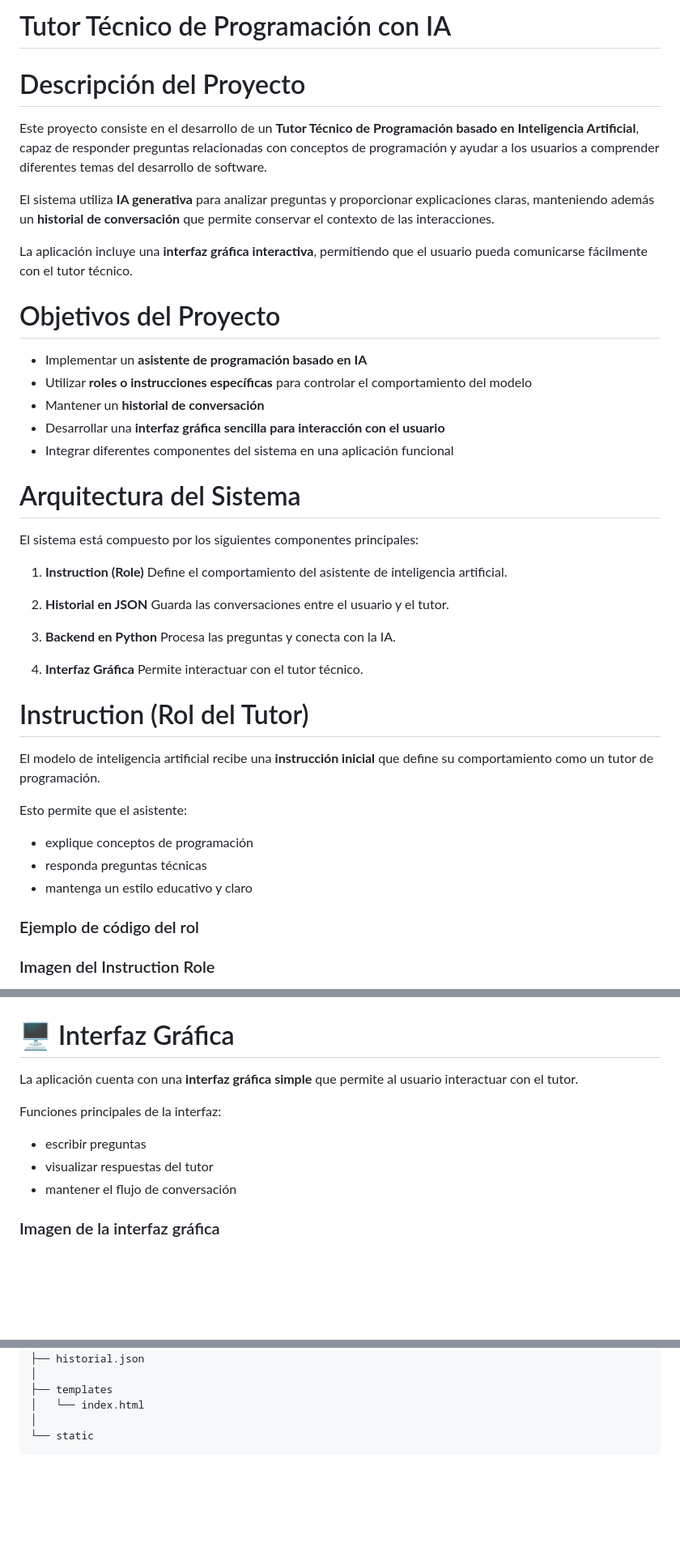
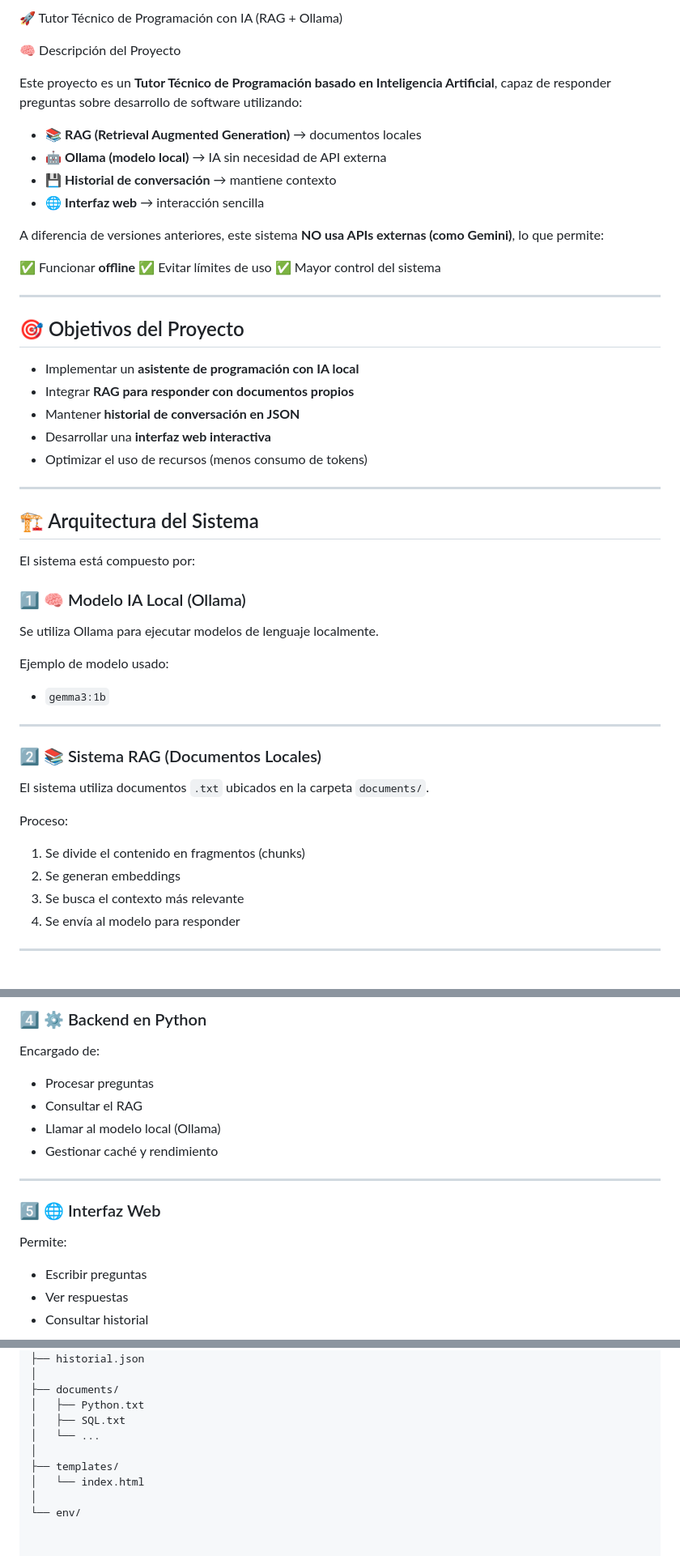
Before and after one commit to Esteban812112/Asistente-activo-modo-programador-RAG-Local, a Markdown page: README.md, 3 parts joined by grey strips. Shown at 81% size. Rendered like a GitHub page; blank space fills up the shorter version.

Commit message:
Revise README with new project details and setup
Updated project description and installation instructions in README.md.

````diff
--- a/README.md
+++ b/README.md
@@ -1,51 +1,56 @@
-# Tutor Técnico de Programación con IA
-# Descripción del Proyecto
+🚀 Tutor Técnico de Programación con IA (RAG + Ollama)
 
-Este proyecto consiste en el desarrollo de un **Tutor Técnico de Programación basado en Inteligencia Artificial**, capaz de responder preguntas relacionadas con conceptos de programación y ayudar a los usuarios a comprender diferentes temas del desarrollo de software.
+🧠 Descripción del Proyecto
 
-El sistema utiliza **IA generativa** para analizar preguntas y proporcionar explicaciones claras, manteniendo además un **historial de conversación** que permite conservar el contexto de las interacciones.
+Este proyecto es un **Tutor Técnico de Programación basado en Inteligencia Artificial**, capaz de responder preguntas sobre desarrollo de software utilizando:
 
-La aplicación incluye una **interfaz gráfica interactiva**, permitiendo que el usuario pueda comunicarse fácilmente con el tutor técnico.
+* 📚 **RAG (Retrieval Augmented Generation)** → documentos locales
+* 🤖 **Ollama (modelo local)** → IA sin necesidad de API externa
+* 💾 **Historial de conversación** → mantiene contexto
+* 🌐 **Interfaz web** → interacción sencilla
 
+A diferencia de versiones anteriores, este sistema **NO usa APIs externas (como Gemini)**, lo que permite:
 
-# Objetivos del Proyecto
+✅ Funcionar **offline**
+✅ Evitar límites de uso
+✅ Mayor control del sistema
 
-* Implementar un **asistente de programación basado en IA**
-* Utilizar **roles o instrucciones específicas** para controlar el comportamiento del modelo
-* Mantener un **historial de conversación**
-* Desarrollar una **interfaz gráfica sencilla para interacción con el usuario**
-* Integrar diferentes componentes del sistema en una aplicación funcional
+---
 
-# Arquitectura del Sistema
+## 🎯 Objetivos del Proyecto
 
-El sistema está compuesto por los siguientes componentes principales:
+* Implementar un **asistente de programación con IA local**
+* Integrar **RAG para responder con documentos propios**
+* Mantener **historial de conversación en JSON**
+* Desarrollar una **interfaz web interactiva**
+* Optimizar el uso de recursos (menos consumo de tokens)
 
-1. **Instruction (Role)**
-   Define el comportamiento del asistente de inteligencia artificial.
+---
 
-2. **Historial en JSON**
-   Guarda las conversaciones entre el usuario y el tutor.
+## 🏗️ Arquitectura del Sistema
 
-3. **Backend en Python**
-   Procesa las preguntas y conecta con la IA.
+El sistema está compuesto por:
 
-4. **Interfaz Gráfica**
-   Permite interactuar con el tutor técnico.
+### 1️⃣ 🧠 Modelo IA Local (Ollama)
 
+Se utiliza Ollama para ejecutar modelos de lenguaje localmente.
 
-#  Instruction (Rol del Tutor)
+Ejemplo de modelo usado:
 
-El modelo de inteligencia artificial recibe una **instrucción inicial** que define su comportamiento como un tutor de programación.
+* `gemma3:1b`
 
-Esto permite que el asistente:
+---
 
-* explique conceptos de programación
-* responda preguntas técnicas
-* mantenga un estilo educativo y claro
+### 2️⃣ 📚 Sistema RAG (Documentos Locales)
 
-### Ejemplo de código del rol
+El sistema utiliza documentos `.txt` ubicados en la carpeta `documents/`.
 
+Proceso:
 
+1. Se divide el contenido en fragmentos (chunks)
+2. Se generan embeddings
+3. Se busca el contexto más relevante
+4. Se envía al modelo para responder
 
-###  Imagen del Instruction Role
+---
 
@@ -75,15 +73,20 @@ Esto permite que el asistente recuerde preguntas anteriores y genere respuestas
 
+### 4️⃣ ⚙️ Backend en Python
 
+Encargado de:
 
-# 🖥 Interfaz Gráfica
+* Procesar preguntas
+* Consultar el RAG
+* Llamar al modelo local (Ollama)
+* Gestionar caché y rendimiento
 
-La aplicación cuenta con una **interfaz gráfica simple** que permite al usuario interactuar con el tutor.
+---
 
-Funciones principales de la interfaz:
+### 5️⃣ 🌐 Interfaz Web
 
-* escribir preguntas
-* visualizar respuestas del tutor
-* mantener el flujo de conversación
+Permite:
 
-### Imagen de la interfaz gráfica
+* Escribir preguntas
+* Ver respuestas
+* Consultar historial
 
@@ -170,8 +193,12 @@ tutor-programacion-ia
 ├── requirements.txt
 ├── historial.json
 │
-├── templates
+├── documents/
+│   ├── Python.txt
+│   ├── SQL.txt
+│   └── ...
+│
+├── templates/
 │   └── index.html
 │
-└── static
-```
+└── env/
````
Also changed, not shown: other parts of README.md (+63 -50 lines).
